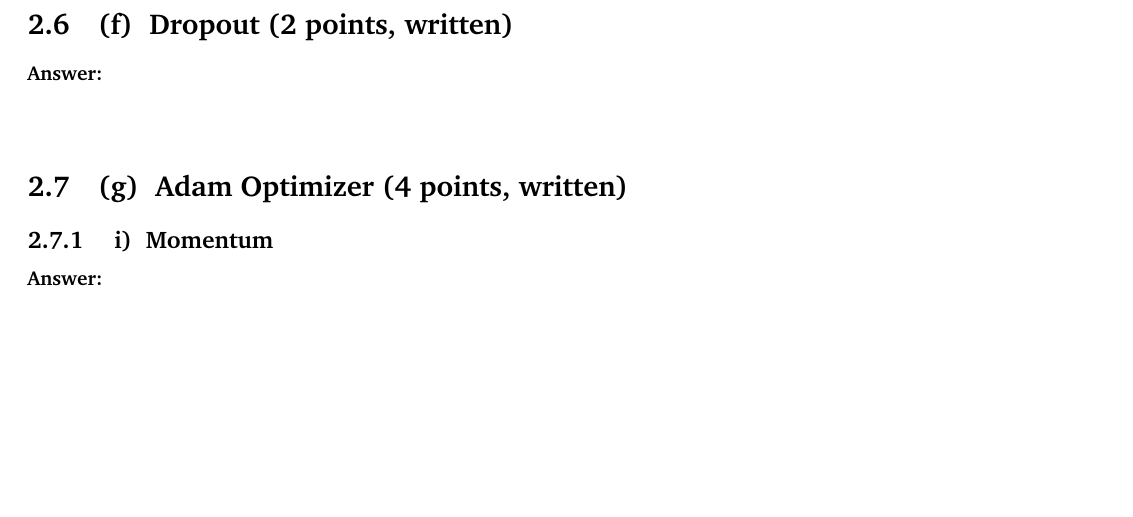
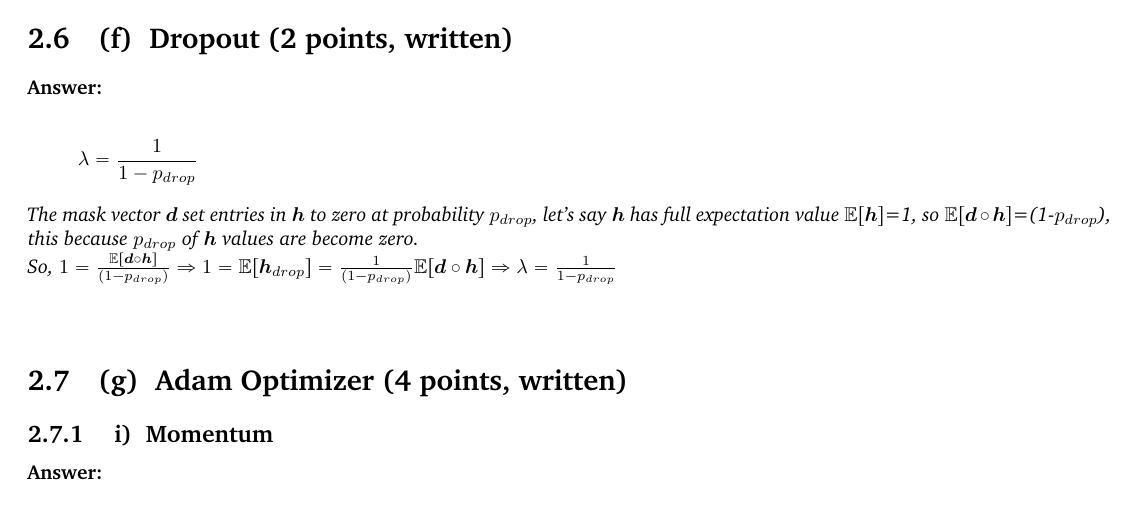
Before and after one commit to peter6888/cs224n, a LaTeX thesis (assignment2/LaTex/Peter888_HW2_CS224N.tex): part of page 6 of 10, cut so that both start at the same text, the shorter picture padded with empty space. Compiled offline with pdfLaTeX.

Commit message:
assignment 2 q2 (f)

```diff
--- a/assignment2/LaTex/Peter888_HW2_CS224N.tex
+++ b/assignment2/LaTex/Peter888_HW2_CS224N.tex
@@ -133,7 +133,13 @@ $[ROOT]$ 							& $[ ]$ 									& ROOT $\rightarrow$ parsed & \verb|RIGHT-ARC|
 
 %----------------------
 \subproblem{f}{Dropout (2 points, written)}
-\noindent \textbf{Answer:}
+\noindent \textbf{Answer:}  \\
+\begin{align}
+ \lambda = \frac{1}{1-p_{drop}} \nonumber
+ \end{align}
+ \textit{The mask vector $\bm{d}$ set entries in $\bm{h}$ to zero at probability $p_{drop} $, let's say $\bm{h}$ has full expectation value $\mathbb{E}[\bm{h}]$=1, so $\mathbb{E}[\bm{d} \circ \bm{h}]$=(1-$p_{drop}$), this because $p_{drop}$ of $\bm{h}$ values are become zero. \\
+ %
+ So, $1 = \frac{\mathbb{E}[\bm{d} \circ \bm{h}]}{(1-p_{drop})} \Rightarrow 1=\mathbb{E}[\bm{h}_{drop}]=\frac{1}{(1-p_{drop})}\mathbb{E}[\bm{d} \circ \bm{h}] \Rightarrow \lambda = \frac{1}{1-p_{drop}}$ }
 \vskip4em
 
 %----------------------
```
Also changed, not shown: assignment2/LaTex/Peter888_HW2_CS224N.pdf, 2 other files.
